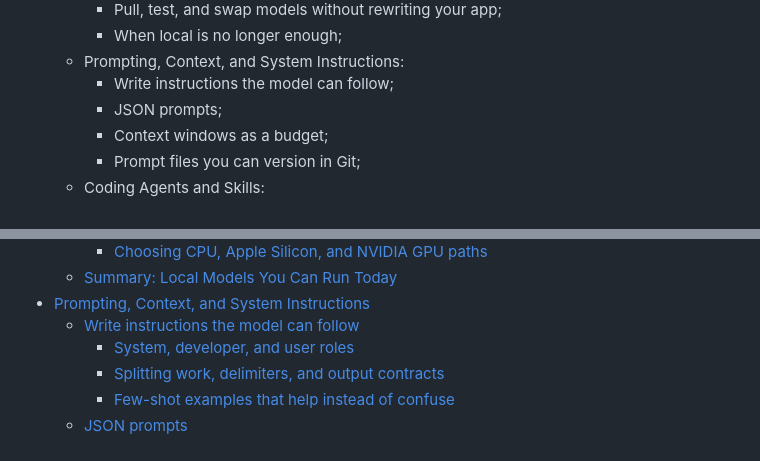
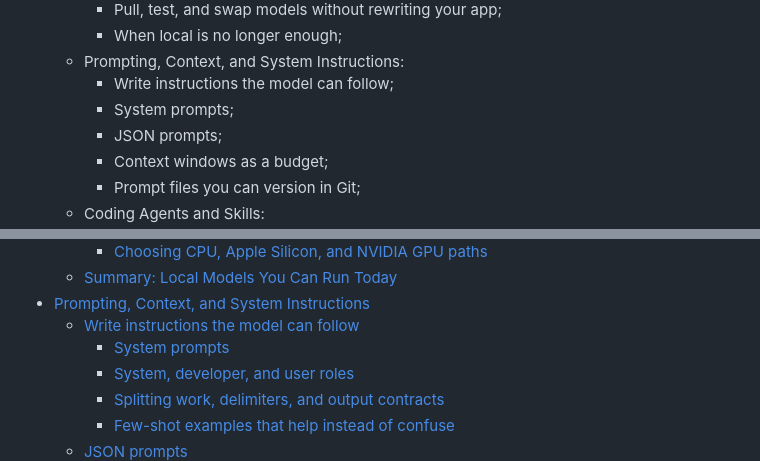
Before and after one commit to Ditectrev/Awesome-GenAI, a Markdown page: README.md, 2 parts joined by grey strips. Rendered like a GitHub page.

Commit message:
Name system prompts in the prompting chapter
Add an explicit System prompts heading next to system, developer, and user roles.

Co-authored-by: daniel.danielecki <daniel.danielecki@mail.com>

```diff
--- a/README.md
+++ b/README.md
@@ -47,6 +47,7 @@ There are many ways to support us; in exchange, you'll get this material in a pr
      - When local is no longer enough;
    - Prompting, Context, and System Instructions:
      - Write instructions the model can follow;
+     - System prompts;
      - JSON prompts;
      - Context windows as a budget;
      - Prompt files you can version in Git;
@@ -188,6 +189,7 @@ We are so thankful for every contribution, which makes sure we can deliver top-n
   - [Summary: Local Models You Can Run Today](#summary-local-models-you-can-run-today)
 - [Prompting, Context, and System Instructions](#prompting-context-and-system-instructions)
   - [Write instructions the model can follow](#write-instructions-the-model-can-follow)
+    - [System prompts](#system-prompts)
     - [System, developer, and user roles](#system-developer-and-user-roles)
     - [Splitting work, delimiters, and output contracts](#splitting-work-delimiters-and-output-contracts)
     - [Few-shot examples that help instead of confuse](#few-shot-examples-that-help-instead-of-confuse)
```
Also changed, not shown: docs/genai-book-toc.md (+1 -0 lines).
